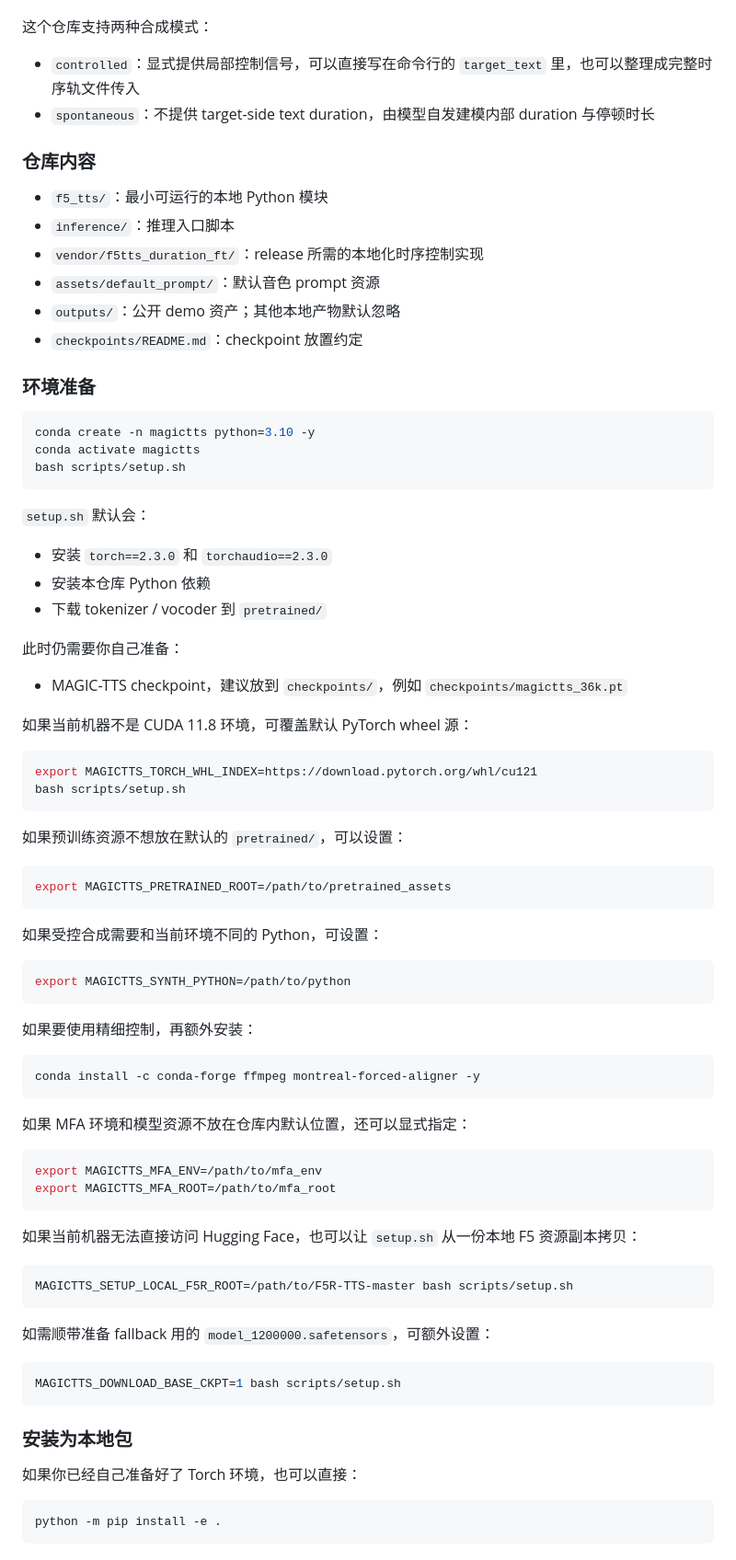
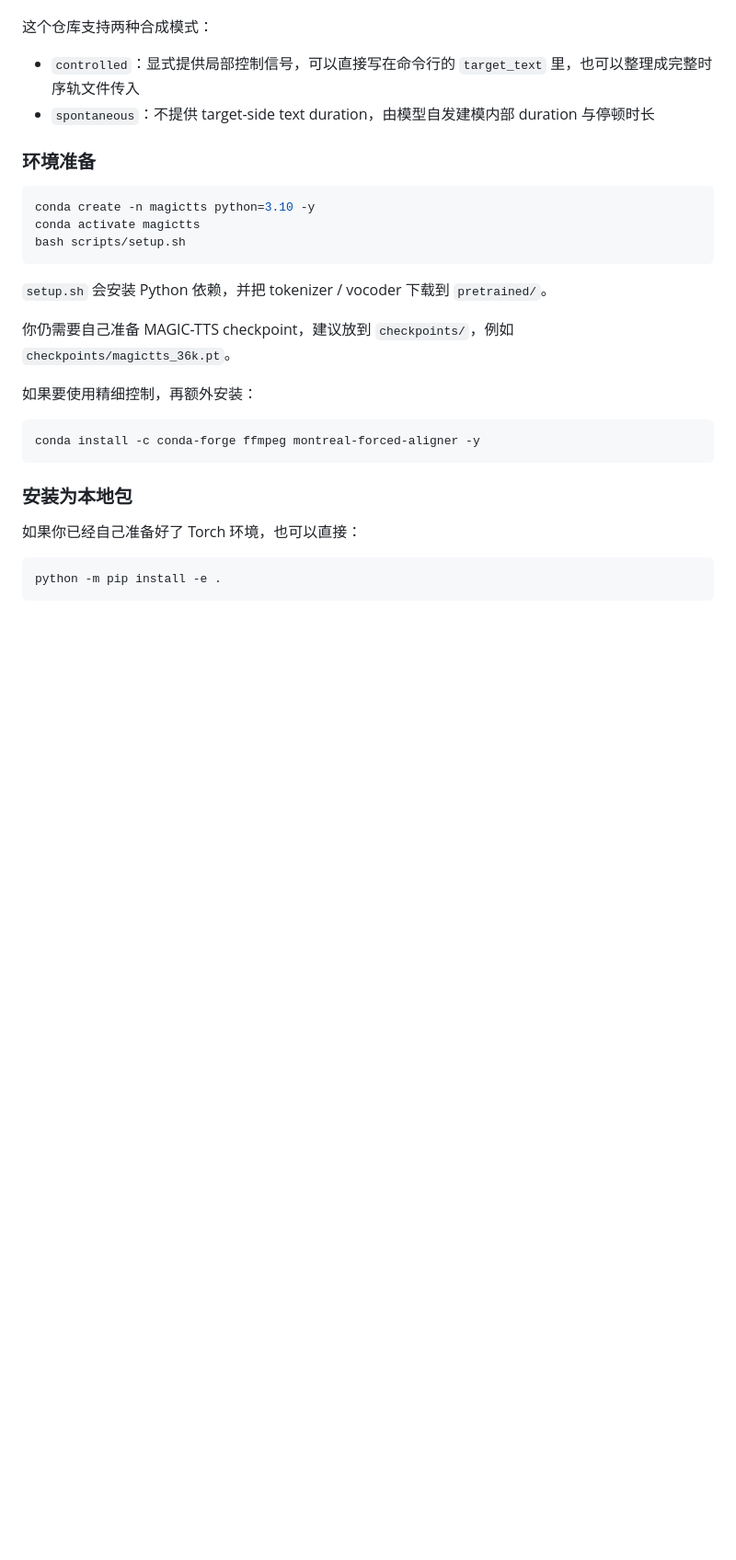
Before and after one commit to yongaifadian1/MAGIC-TTS, a Markdown page: README.md, the part around one of its changes. Shown at 92% size. Rendered like a GitHub page; blank space fills up the shorter version.

Commit message:
Simplify README setup instructions

````diff
--- a/README.md
+++ b/README.md
@@ -17,15 +17,6 @@ MAGIC-TTS 是一个支持细粒度局部时序控制的语音合成系统。它
 - `controlled`：显式提供局部控制信号，可以直接写在命令行的 `target_text` 里，也可以整理成完整时序轨文件传入
 - `spontaneous`：不提供 target-side text duration，由模型自发建模内部 duration 与停顿时长
 
-### 仓库内容
-
-- `f5_tts/`：最小可运行的本地 Python 模块
-- `inference/`：推理入口脚本
-- `vendor/f5tts_duration_ft/`：release 所需的本地化时序控制实现
-- `assets/default_prompt/`：默认音色 prompt 资源
-- `outputs/`：公开 demo 资产；其他本地产物默认忽略
-- `checkpoints/README.md`：checkpoint 放置约定
-
 ### 环境准备
 
 ```bash
@@ -34,58 +25,14 @@ conda activate magictts
 bash scripts/setup.sh
 ```
 
-`setup.sh` 默认会：
+`setup.sh` 会安装 Python 依赖，并把 tokenizer / vocoder 下载到 `pretrained/`。
 
-- 安装 `torch==2.3.0` 和 `torchaudio==2.3.0`
-- 安装本仓库 Python 依赖
-- 下载 tokenizer / vocoder 到 `pretrained/`
-
-此时仍需要你自己准备：
-
-- MAGIC-TTS checkpoint，建议放到 `checkpoints/`，例如 `checkpoints/magictts_36k.pt`
-
-如果当前机器不是 CUDA 11.8 环境，可覆盖默认 PyTorch wheel 源：
-
-```bash
-export MAGICTTS_TORCH_WHL_INDEX=https://download.pytorch.org/whl/cu121
-bash scripts/setup.sh
-```
-
-如果预训练资源不想放在默认的 `pretrained/`，可以设置：
-
-```bash
-export MAGICTTS_PRETRAINED_ROOT=/path/to/pretrained_assets
-```
-
-如果受控合成需要和当前环境不同的 Python，可设置：
-
-```bash
-export MAGICTTS_SYNTH_PYTHON=/path/to/python
-```
+你仍需要自己准备 MAGIC-TTS checkpoint，建议放到 `checkpoints/`，例如 `checkpoints/magictts_36k.pt`。
 
 如果要使用精细控制，再额外安装：
 
 ```bash
 conda install -c conda-forge ffmpeg montreal-forced-aligner -y
-```
-
-如果 MFA 环境和模型资源不放在仓库内默认位置，还可以显式指定：
-
-```bash
-export MAGICTTS_MFA_ENV=/path/to/mfa_env
-export MAGICTTS_MFA_ROOT=/path/to/mfa_root
-```
-
-如果当前机器无法直接访问 Hugging Face，也可以让 `setup.sh` 从一份本地 F5 资源副本拷贝：
-
-```bash
-MAGICTTS_SETUP_LOCAL_F5R_ROOT=/path/to/F5R-TTS-master bash scripts/setup.sh
-```
-
-如需顺带准备 fallback 用的 `model_1200000.safetensors`，可额外设置：
-
-```bash
-MAGICTTS_DOWNLOAD_BASE_CKPT=1 bash scripts/setup.sh
 ```
 
 ### 安装为本地包
````
Also changed, not shown: other parts of README.md (+2 -55 lines).
